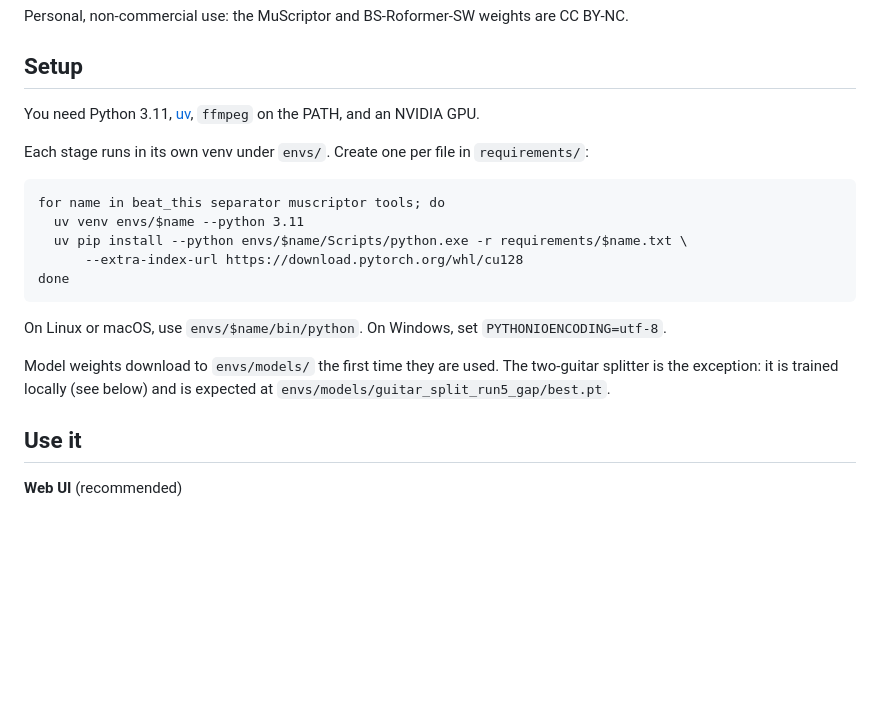
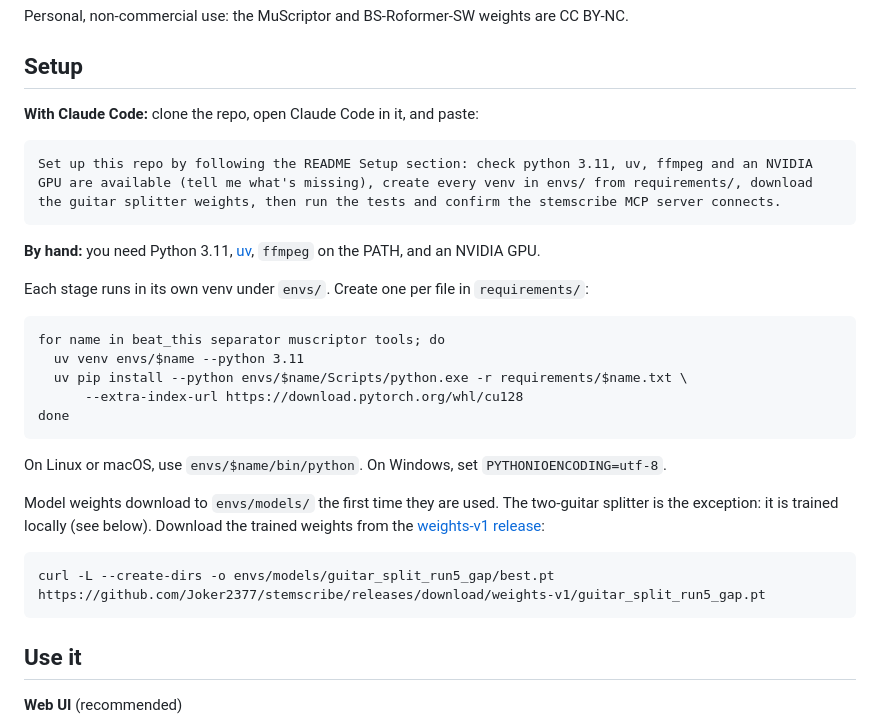
Before and after one commit to Joker2377/stemscribe, a Markdown page: README.md, the part around the change. Drawn GitHub-style; blank space fills up the shorter version.

Commit message:
Publish guitar splitter weights as a release; one-line Claude Code setup prompt in README
Co-Authored-By: Claude Opus 5.5 <noreply@anthropic.com>

````diff
--- a/README.md
+++ b/README.md
@@ -8,7 +8,13 @@ Personal, non-commercial use: the MuScriptor and BS-Roformer-SW weights are CC B
 
 ## Setup
 
-You need Python 3.11, [uv](https://docs.astral.sh/uv/), `ffmpeg` on the PATH, and an NVIDIA GPU.
+**With Claude Code:** clone the repo, open Claude Code in it, and paste:
+
+```
+Set up this repo by following the README Setup section: check python 3.11, uv, ffmpeg and an NVIDIA GPU are available (tell me what's missing), create every venv in envs/ from requirements/, download the guitar splitter weights, then run the tests and confirm the stemscribe MCP server connects.
+```
+
+**By hand:** you need Python 3.11, [uv](https://docs.astral.sh/uv/), `ffmpeg` on the PATH, and an NVIDIA GPU.
 
 Each stage runs in its own venv under `envs/`. Create one per file in `requirements/`:
 
@@ -22,7 +28,11 @@ done
 
 On Linux or macOS, use `envs/$name/bin/python`. On Windows, set `PYTHONIOENCODING=utf-8`.
 
-Model weights download to `envs/models/` the first time they are used. The two-guitar splitter is the exception: it is trained locally (see below) and is expected at `envs/models/guitar_split_run5_gap/best.pt`.
+Model weights download to `envs/models/` the first time they are used. The two-guitar splitter is the exception: it is trained locally (see below). Download the trained weights from the [weights-v1 release](https://github.com/Joker2377/stemscribe/releases/tag/weights-v1):
+
+```
+curl -L --create-dirs -o envs/models/guitar_split_run5_gap/best.pt https://github.com/Joker2377/stemscribe/releases/download/weights-v1/guitar_split_run5_gap.pt
+```
 
 ## Use it
 
````
